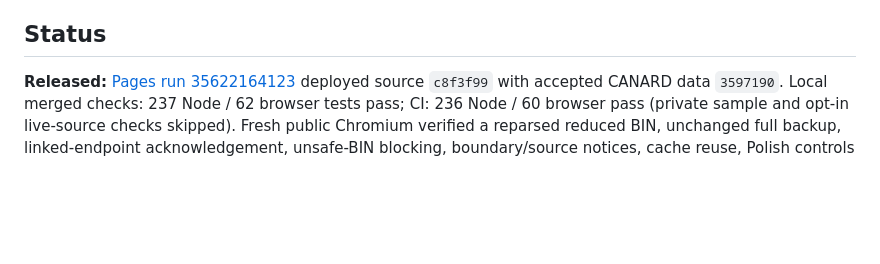
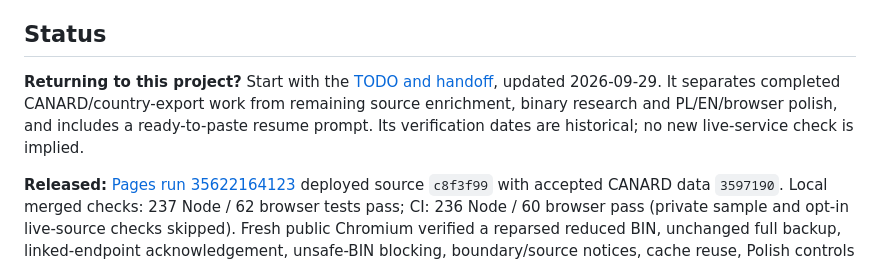
Before and after one commit to szkocot/mivue-trafficcam, a Markdown page: README.md, the part around the change. GitHub-like rendering; blank space fills up the shorter version.

Commit message:
docs: refresh remaining work and resume handoff

```diff
--- a/README.md
+++ b/README.md
@@ -9,6 +9,8 @@ The intended scope includes fixed speed cameras and section-based average-speed
 **[Open MiVue TrafficCam](https://szkocot.github.io/mivue-trafficcam/)** — country exports published and live-browser verified on 2026-09-21. PL/EN, official database loading, local editing/export, CSV/GeoJSON imports and hosted CANARD imports are available. In **Export → Selected countries**, preview and review uncertainty/linked endpoints before downloading. Full project backups remain unfiltered; existing BIN safety blockers remain active. CANARD contains 499 point-speed, 138 OPP and 169 red-light observations; control-point data is unavailable. Daily gated updates are enabled. [Deployment workflow and safety notes](docs/deployment.md). **Use at your own risk; MiVue 955W device acceptance is untested.**
 
 ## Status
+
+**Returning to this project?** Start with the [TODO and handoff](docs/todo.md), updated 2026-09-29. It separates completed CANARD/country-export work from remaining source enrichment, binary research and PL/EN/browser polish, and includes a ready-to-paste resume prompt. Its verification dates are historical; no new live-service check is implied.
 
 **Released:** [Pages run 35622164123](https://github.com/szkocot/mivue-trafficcam/actions/runs/35622164123) deployed source `c8f3f99` with accepted CANARD data `3597190`. Local merged checks: 237 Node / 62 browser tests pass; CI: 236 Node / 60 browser pass (private sample and opt-in live-source checks skipped). Fresh public Chromium verified a reparsed reduced BIN, unchanged full backup, linked-endpoint acknowledgement, unsafe-BIN blocking, boundary/source notices, cache reuse, Polish controls and private-file 404s, without page errors. Backlog points 3, 4 and 6 remain open; data filenames still use stable dataset IDs. The notes below are historical task milestones, superseded by this release status.
 
```
Also changed, not shown: docs/todo.md (+27 -17 lines).
